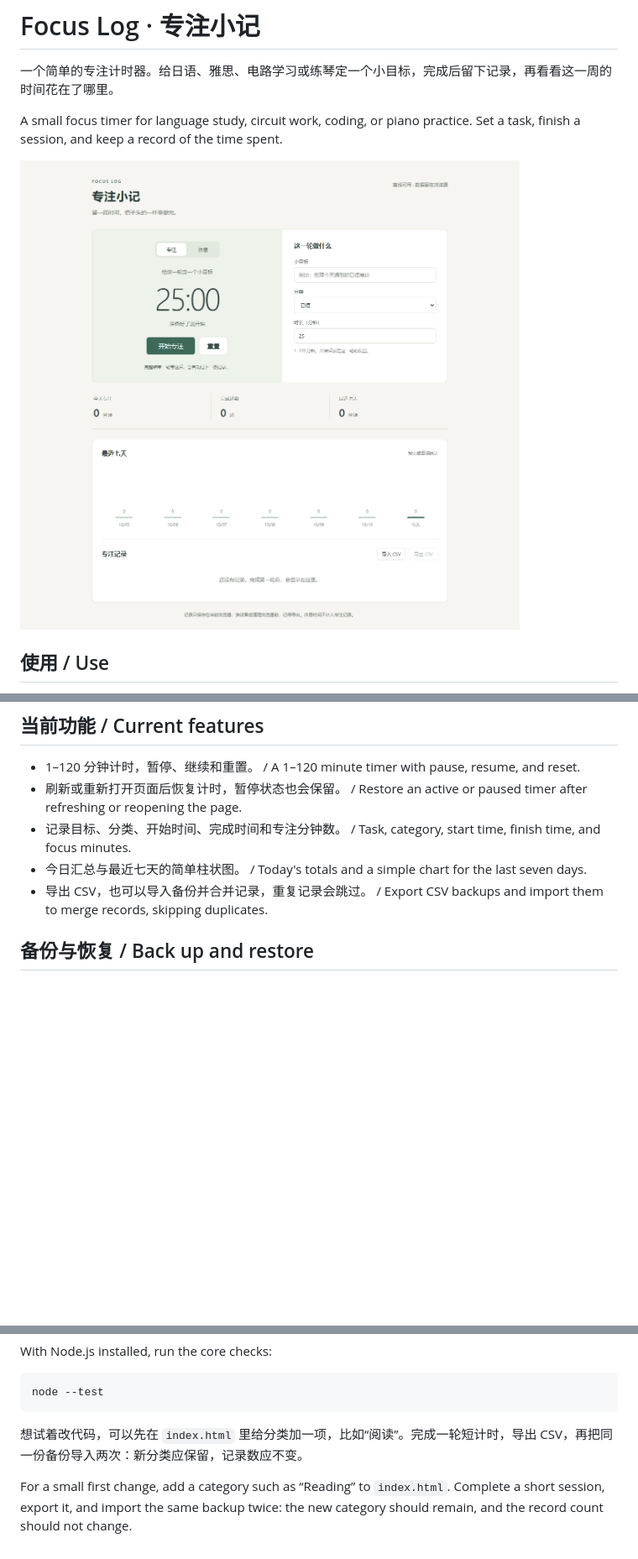
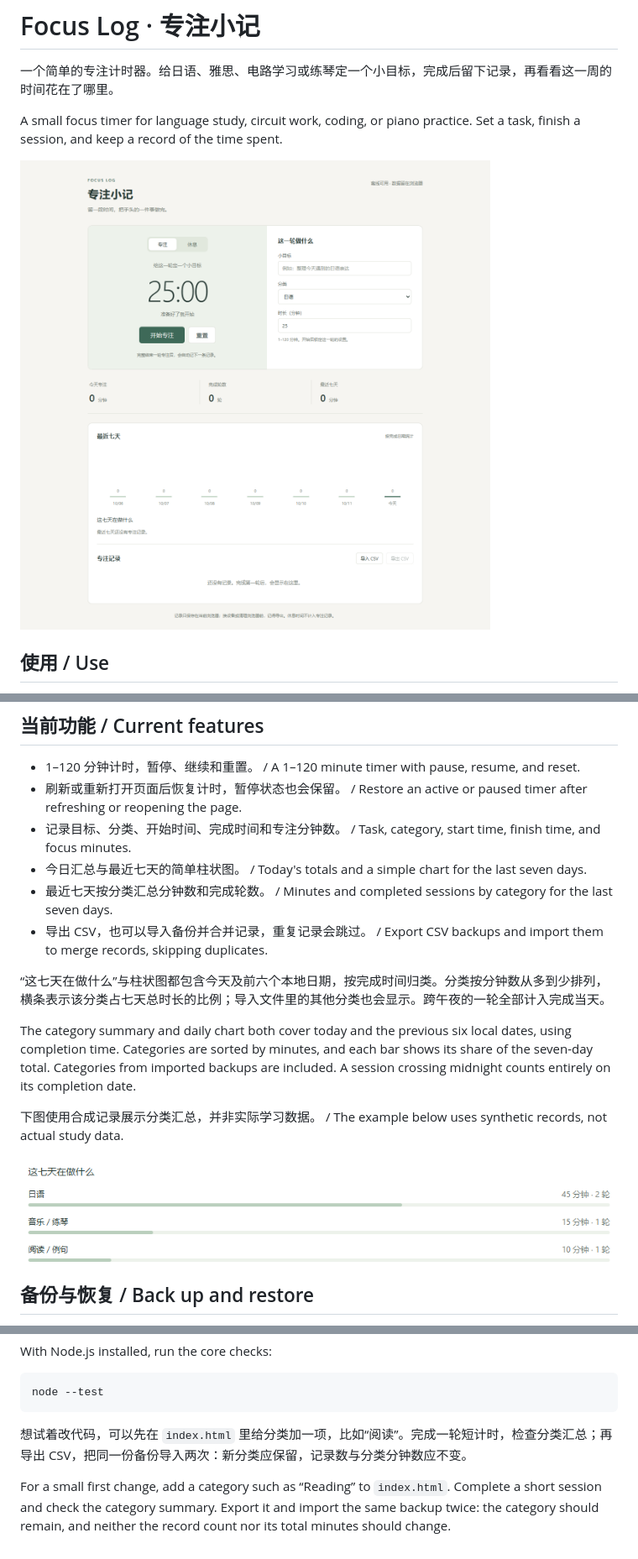
Before and after one commit to yewildy/focus-log, a Markdown page: README.md, 3 parts joined by grey strips. Shown at 84% size. GitHub-like rendering; pictures changed too: docs/category-example.png (added), docs/screenshot.png; blank space fills up the shorter version.

Commit message:
Show weekly focus time and session counts by category

````diff
--- a/README.md
+++ b/README.md
@@ -26,7 +26,16 @@ python -m http.server 8000
 - 刷新或重新打开页面后恢复计时，暂停状态也会保留。 / Restore an active or paused timer after refreshing or reopening the page.
 - 记录目标、分类、开始时间、完成时间和专注分钟数。 / Task, category, start time, finish time, and focus minutes.
 - 今日汇总与最近七天的简单柱状图。 / Today's totals and a simple chart for the last seven days.
+- 最近七天按分类汇总分钟数和完成轮数。 / Minutes and completed sessions by category for the last seven days.
 - 导出 CSV，也可以导入备份并合并记录，重复记录会跳过。 / Export CSV backups and import them to merge records, skipping duplicates.
+
+“这七天在做什么”与柱状图都包含今天及前六个本地日期，按完成时间归类。分类按分钟数从多到少排列，横条表示该分类占七天总时长的比例；导入文件里的其他分类也会显示。跨午夜的一轮全部计入完成当天。
+
+The category summary and daily chart both cover today and the previous six local dates, using completion time. Categories are sorted by minutes, and each bar shows its share of the seven-day total. Categories from imported backups are included. A session crossing midnight counts entirely on its completion date.
+
+下图使用合成记录展示分类汇总，并非实际学习数据。 / The example below uses synthetic records, not actual study data.
+
+![分类汇总示例 / Category summary example](docs/category-example.png)
 
 ## 备份与恢复 / Back up and restore
 
@@ -78,6 +91,6 @@ With Node.js installed, run the core checks:
 node --test
 ```
 
-想试着改代码，可以先在 `index.html` 里给分类加一项，比如“阅读”。完成一轮短计时，导出 CSV，再把同一份备份导入两次：新分类应保留，记录数应不变。
+想试着改代码，可以先在 `index.html` 里给分类加一项，比如“阅读”。完成一轮短计时，检查分类汇总；再导出 CSV，把同一份备份导入两次：新分类应保留，记录数与分类分钟数应不变。
 
-For a small first change, add a category such as “Reading” to `index.html`. Complete a short session, export it, and import the same backup twice: the new category should remain, and the record count should not change.
+For a small first change, add a category such as “Reading” to `index.html`. Complete a short session and check the category summary. Export it and import the same backup twice: the category should remain, and neither the record count nor its total minutes should change.
````
Also changed, not shown: other parts of README.md (+6 -2 lines), 5 other files.
